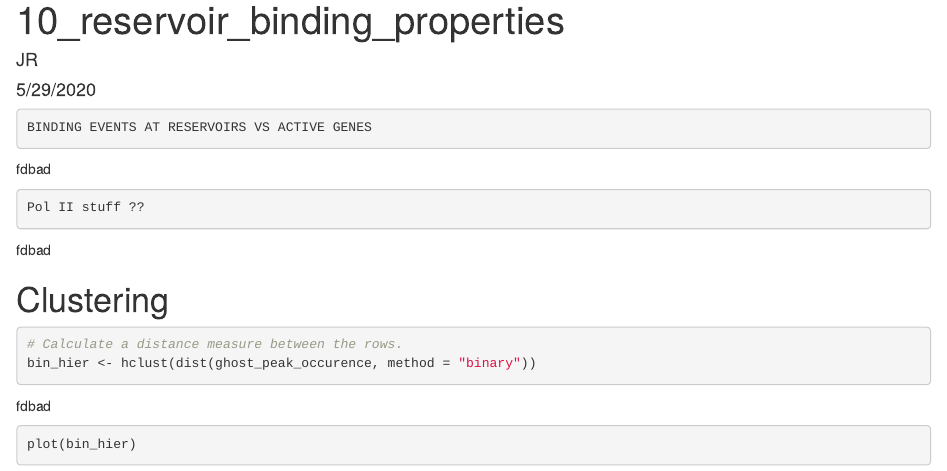
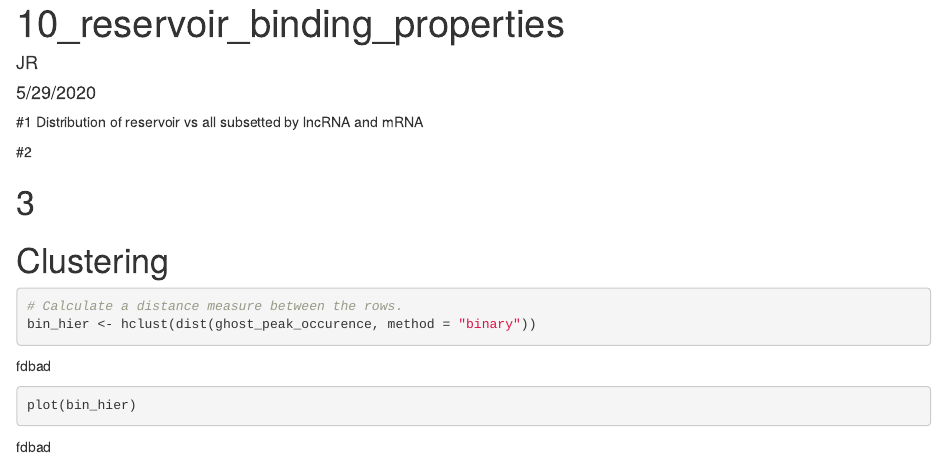
Before and after one commit to boulderrinnlab/CLASS_2020, an R Markdown document (analysis/ACTIVE_09_reservoir_binding_properties/09_reservoir_binding_properties.Rmd): the page in a window 1100 px wide, from its top. Rendered offline with R 4.5, knitr and Pandoc, with nearby package versions; some code elsewhere in the file could not run offline; common packages that the code uses without loading them are loaded.

Commit message:
getting organized with text

````diff
--- a/analysis/ACTIVE_09_reservoir_binding_properties/09_reservoir_binding_properties.Rmd
+++ b/analysis/ACTIVE_09_reservoir_binding_properties/09_reservoir_binding_properties.Rmd
@@ -10,20 +10,41 @@
 ```
 
 
+#1 Distribution of reservoir vs all subsetted by lncRNA and mRNA
+```{r}
 
+
+
+
+
+
+```
+
+
+
+#2
 ```{r}
-BINDING EVENTS AT RESERVOIRS VS ACTIVE GENES
+
+
+
 ```
 
 
 
 
+# 3
 ```{r}
-Pol II stuff ??
+
+
+```
 
 
 
-```
+
+
+
+
+
 
 
 
````
